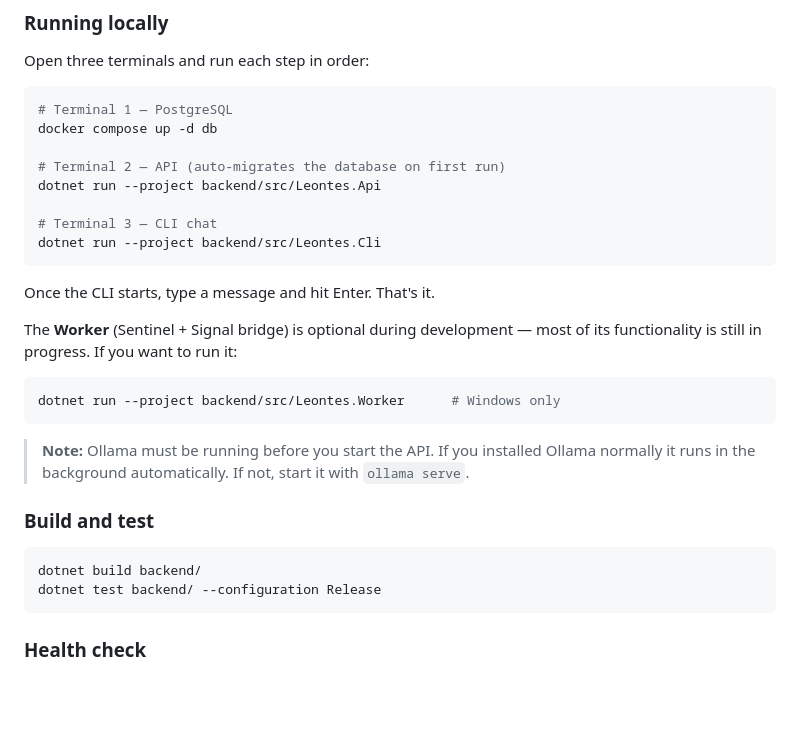
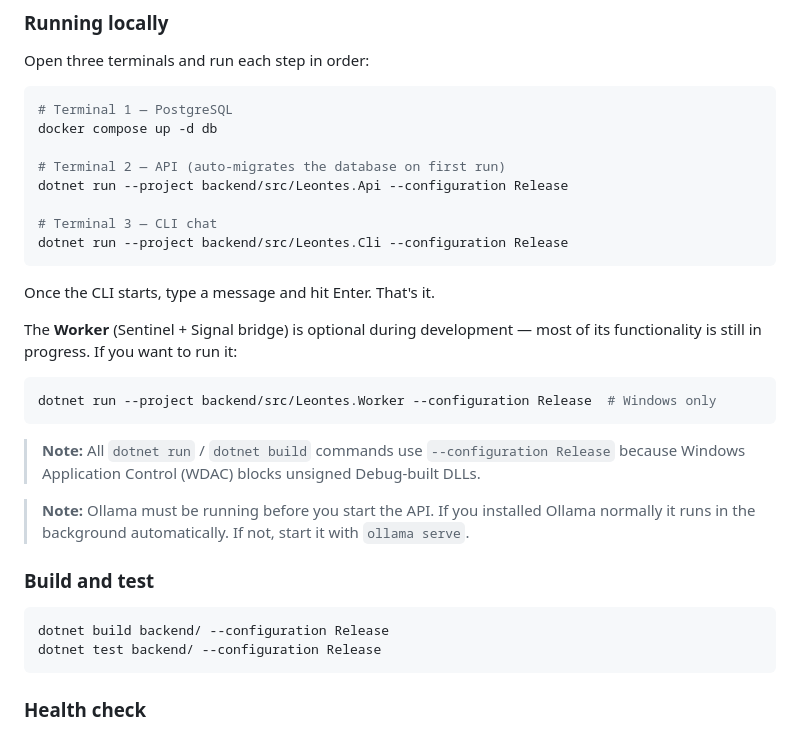
Before and after one commit to przemek-kulasek/leontes, a Markdown page: README.md, the part around the change. Drawn GitHub-style; blank space fills up the shorter version.

````diff
--- a/README.md
+++ b/README.md
@@ -92,10 +92,10 @@ Open three terminals and run each step in order:
 docker compose up -d db
 
 # Terminal 2 — API (auto-migrates the database on first run)
-dotnet run --project backend/src/Leontes.Api
+dotnet run --project backend/src/Leontes.Api --configuration Release
 
 # Terminal 3 — CLI chat
-dotnet run --project backend/src/Leontes.Cli
+dotnet run --project backend/src/Leontes.Cli --configuration Release
 ```
 
 Once the CLI starts, type a message and hit Enter. That's it.
@@ -103,15 +103,17 @@ Once the CLI starts, type a message and hit Enter. That's it.
 The **Worker** (Sentinel + Signal bridge) is optional during development — most of its functionality is still in progress. If you want to run it:
 
 ```bash
-dotnet run --project backend/src/Leontes.Worker      # Windows only
+dotnet run --project backend/src/Leontes.Worker --configuration Release  # Windows only
 ```
+
+> **Note:** All `dotnet run` / `dotnet build` commands use `--configuration Release` because Windows Application Control (WDAC) blocks unsigned Debug-built DLLs.
 
 > **Note:** Ollama must be running before you start the API. If you installed Ollama normally it runs in the background automatically. If not, start it with `ollama serve`.
 
 ### Build and test
 
 ```bash
-dotnet build backend/
+dotnet build backend/ --configuration Release
 dotnet test backend/ --configuration Release
 ```
 
````
Also changed, not shown: .claude/commands/quick-commit.md (added, +43 -0 lines), 1 other file.
